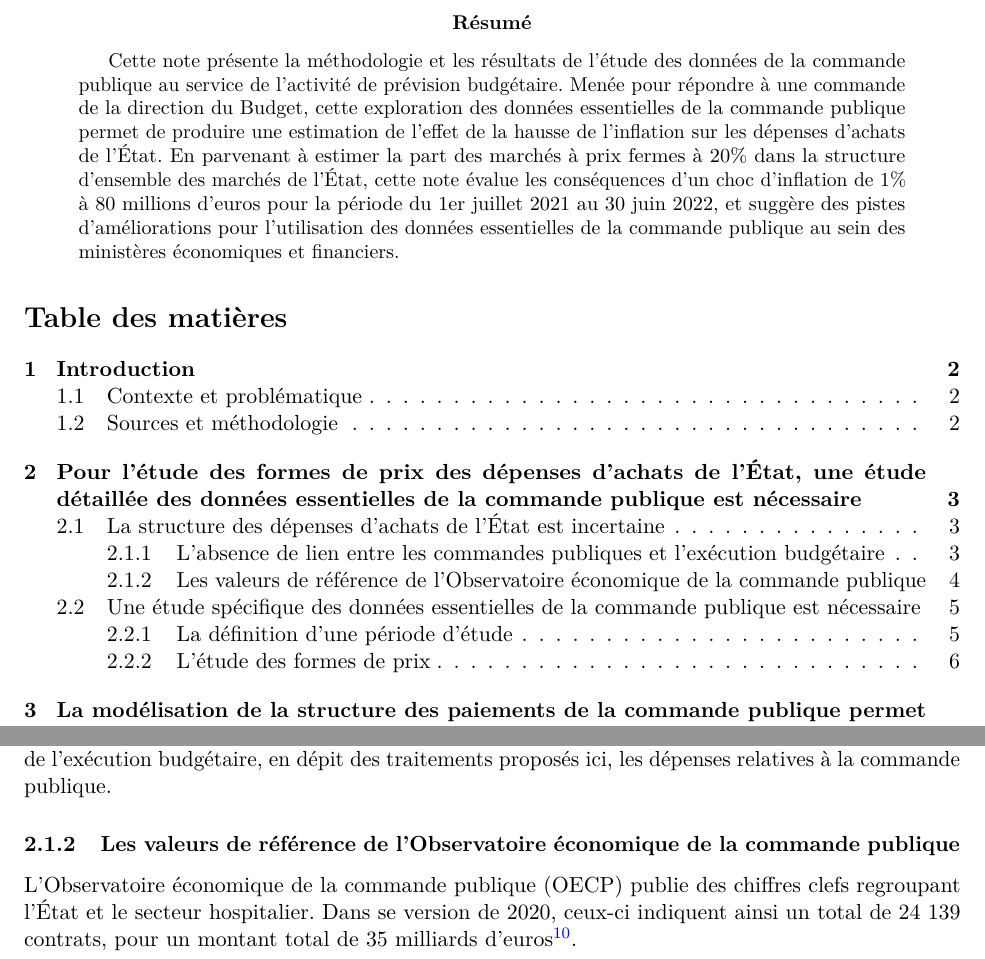
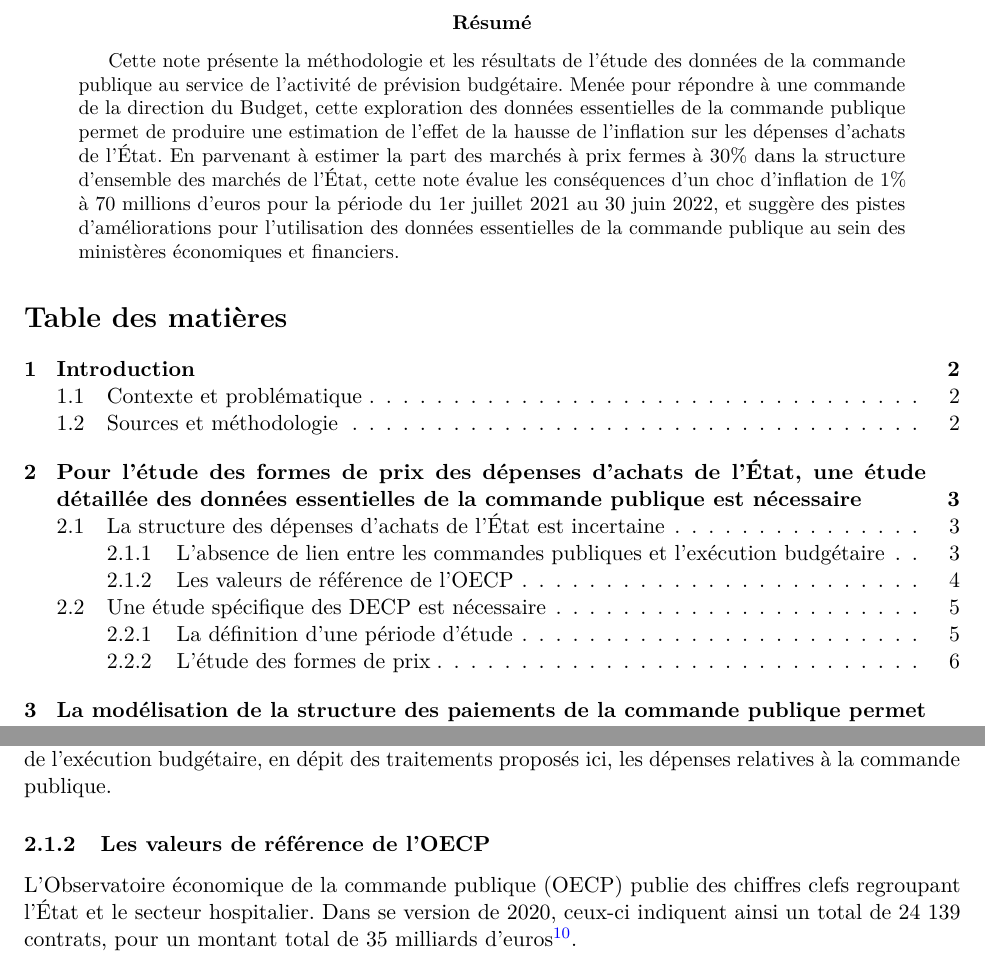
Before and after one commit to 139bercy/decp-budget, an R Markdown document (note_decp_budget.Rmd): two parts of pages 1 and 4 of 10, joined at a grey line, cut so that both start at the same text. Rendered offline with R 4.5, knitr and Pandoc, then LaTeX, with nearby package versions; some code elsewhere in the file could not run offline; a font, style sheet, LaTeX package, included part or bibliography that could not be used is replaced or left out.

Commit message:
màj du résumé, et mise en forme pour la table des matières en PDF

```diff
--- a/note_decp_budget.Rmd
+++ b/note_decp_budget.Rmd
@@ -7,18 +7,18 @@ output:
     extra_dependencies:
       footmisc: bottom
       InriaSerif: lining
-  word_document: default
   html_document:
     df_print: paged
+  word_document: default
 lang: fr-FR
 abstract: Cette note présente la méthodologie et les résultats de l'étude des données
   de la commande publique au service de l'activité de prévision budgétaire. Menée  pour
   répondre à une commande de la direction du Budget, cette exploration des données
   essentielles de la commande publique permet de produire une estimation de l'effet
   de la hausse de l'inflation sur les dépenses d'achats de l'État. En parvenant à
-  estimer la part des marchés à prix fermes à 20% dans la structure d'ensemble des
+  estimer la part des marchés à prix fermes à 30% dans la structure d'ensemble des
   marchés de l'État, cette note évalue les conséquences d'un choc d'inflation de 1%
-  à 80 millions d'euros pour la période du 1er juillet 2021 au 30 juin 2022, et suggère
+  à 70 millions d'euros pour la période du 1er juillet 2021 au 30 juin 2022, et suggère
   des pistes d'améliorations pour l'utilisation des données essentielles de la commande
   publique au sein des ministères économiques et financiers.
 urlcolor: blue
@@ -166,7 +166,7 @@ knitr::kable(budget_nature, caption = "Statistiques descriptives des données de
 
 Avec des ordres de grandeurs largement supérieurs au budget de l'État lui-même, reflet de la nature de ces données de transcation, il apparaît en l'état difficile de parvenir à identifier dans les données de l'exécution budgétaire, en dépit des traitements proposés ici, les dépenses relatives à la commande publique.
 
-### Les valeurs de référence de l'Observatoire économique de la commande publique
+### Les valeurs de référence de l'OECP
 
 L'Observatoire économique de la commande publique (OECP) publie des chiffres clefs regroupant l'État et le secteur hospitalier. Dans se version de 2020, ceux-ci indiquent ainsi un total de 24 139 contrats, pour un montant total de 35 milliards d'euros[^8].
 
```
Also changed, not shown: note_decp_budget.Rmd (2 more changed lines).
